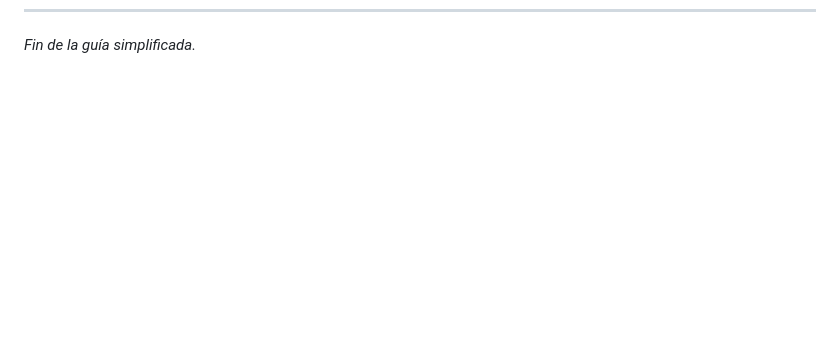
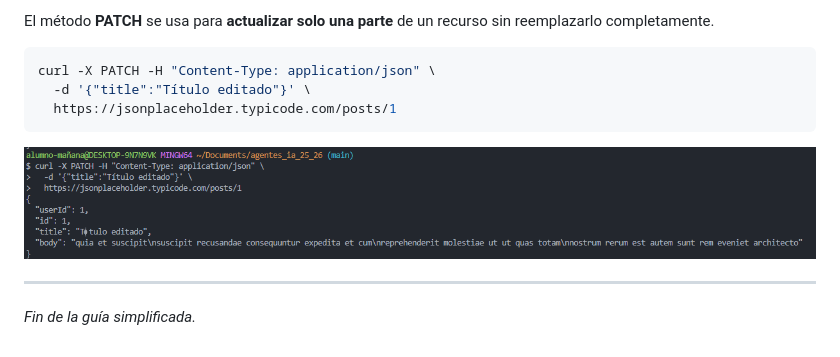
Before and after one commit to Abdul222002/agentes_ia_25_26, a Markdown page: Ejemplo0/curl.md, the part around the change printed below. GitHub-like rendering; pictures changed too: Ejemplo0/img/patch.png (added); blank space fills up the shorter version.

````diff
--- a/curl.md
+++ b/Ejemplo0/curl.md
@@ -129 +188,13 @@ curl -o salida.json https://jsonplaceholder.typicode.com/posts
+El método **PATCH** se usa para **actualizar solo una parte** de un recurso sin reemplazarlo completamente.
+
+```bash
+curl -X PATCH -H "Content-Type: application/json" \
+  -d '{"title":"Título editado"}' \
+  https://jsonplaceholder.typicode.com/posts/1
+```
+
+![Imagen 5](img/patch.png)
+
+---
+
 *Fin de la guía simplificada.*
````
Also changed, not shown: other parts of Ejemplo0/curl.md (+63 -4 lines), Ejemplo0/checklist.md (renamed from checklist.md), Ejemplo0/img/delete.png (added), Ejemplo0/img/get.png (added), Ejemplo0/img/post.png (added), Ejemplo0/img/put.png (added), 11 other files.
